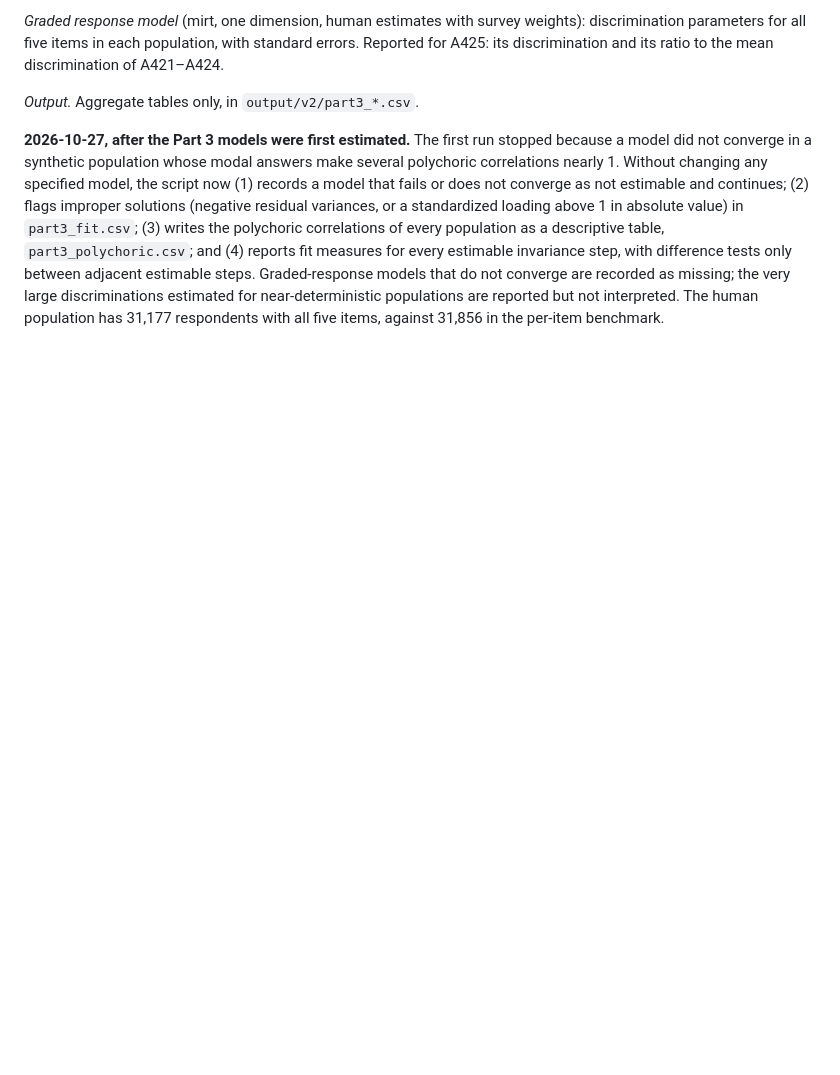
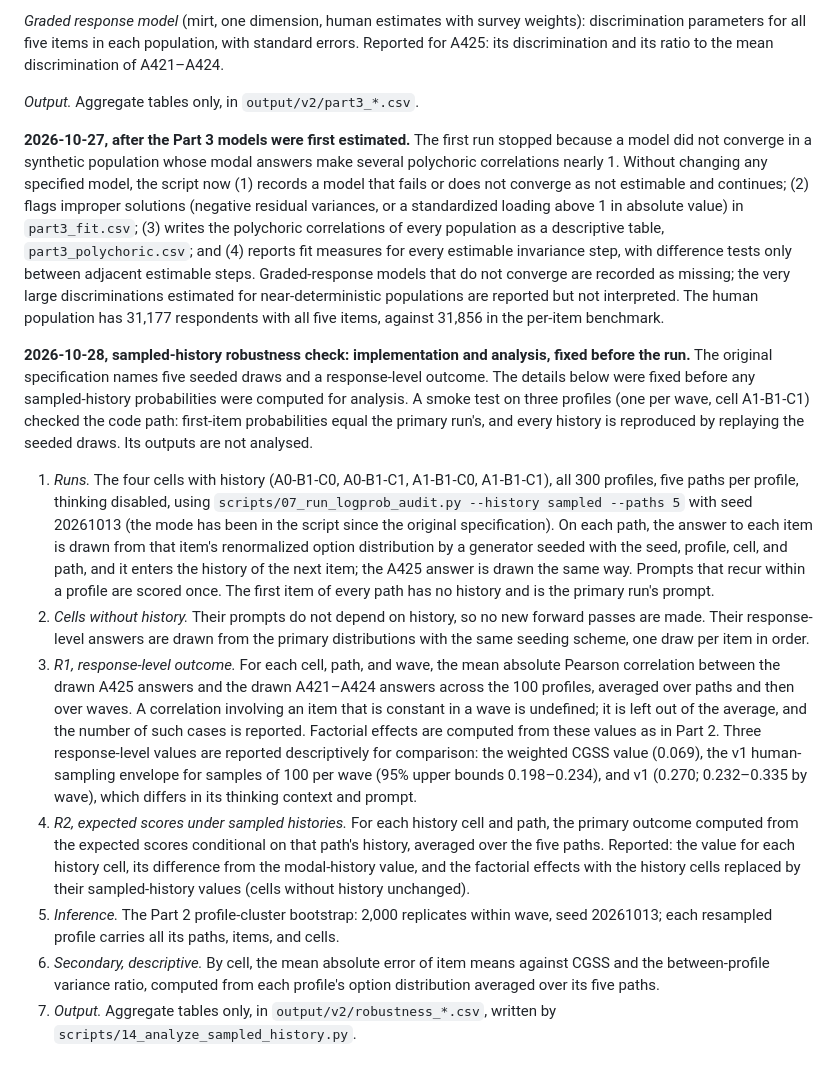
Before and after one commit to 4b8wsfdk7y-cloud/cgss-gender-attitude-llm-audit, a Markdown page: PREREGISTRATION_V2.md, the part around the change. Rendered like a GitHub page; blank space fills up the shorter version.

Commit message:
prereg: fix the sampled-history robustness analysis before the run
Co-Authored-By: Claude Opus 5.5 <noreply@anthropic.com>

```diff
--- a/PREREGISTRATION_V2.md
+++ b/PREREGISTRATION_V2.md
@@ -245,3 +245,50 @@ are recorded as missing; the very large discriminations estimated for
 near-deterministic populations are reported but not interpreted. The human
 population has 31,177 respondents with all five items, against 31,856 in the
 per-item benchmark.
+
+**2026-10-28, sampled-history robustness check: implementation and analysis,
+fixed before the run.** The original specification names five seeded draws
+and a response-level outcome. The details below were fixed before any
+sampled-history probabilities were computed for analysis. A smoke test on
+three profiles (one per wave, cell A1-B1-C1) checked the code path: first-item
+probabilities equal the primary run's, and every history is reproduced by
+replaying the seeded draws. Its outputs are not analysed.
+
+1. *Runs.* The four cells with history (A0-B1-C0, A0-B1-C1, A1-B1-C0,
+   A1-B1-C1), all 300 profiles, five paths per profile, thinking disabled,
+   using `scripts/07_run_logprob_audit.py --history sampled --paths 5` with
+   seed 20261013 (the mode has been in the script since the original
+   specification). On each path, the answer to each item is drawn from that
+   item's renormalized option distribution by a generator seeded with the
+   seed, profile, cell, and path, and it enters the history of the next item;
+   the A425 answer is drawn the same way. Prompts that recur within a profile
+   are scored once. The first item of every path has no history and is the
+   primary run's prompt.
+2. *Cells without history.* Their prompts do not depend on history, so no new
+   forward passes are made. Their response-level answers are drawn from the
+   primary distributions with the same seeding scheme, one draw per item in
+   order.
+3. *R1, response-level outcome.* For each cell, path, and wave, the mean
+   absolute Pearson correlation between the drawn A425 answers and the drawn
+   A421–A424 answers across the 100 profiles, averaged over paths and then
+   over waves. A correlation involving an item that is constant in a wave is
+   undefined; it is left out of the average, and the number of such cases is
+   reported. Factorial effects are computed from these values as in Part 2.
+   Three response-level values are reported descriptively for comparison: the
+   weighted CGSS value (0.069), the v1 human-sampling envelope for samples of
+   100 per wave (95% upper bounds 0.198–0.234), and v1 (0.270; 0.232–0.335 by
+   wave), which differs in its thinking context and prompt.
+4. *R2, expected scores under sampled histories.* For each history cell and
+   path, the primary outcome computed from the expected scores conditional on
+   that path's history, averaged over the five paths. Reported: the value for
+   each history cell, its difference from the modal-history value, and the
+   factorial effects with the history cells replaced by their sampled-history
+   values (cells without history unchanged).
+5. *Inference.* The Part 2 profile-cluster bootstrap: 2,000 replicates within
+   wave, seed 20261013; each resampled profile carries all its paths, items,
+   and cells.
+6. *Secondary, descriptive.* By cell, the mean absolute error of item means
+   against CGSS and the between-profile variance ratio, computed from each
+   profile's option distribution averaged over its five paths.
+7. *Output.* Aggregate tables only, in `output/v2/robustness_*.csv`, written
+   by `scripts/14_analyze_sampled_history.py`.
```
